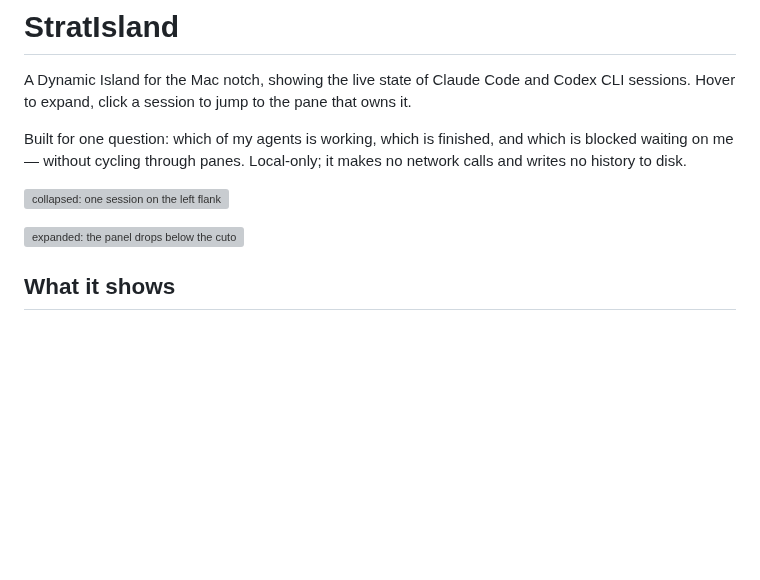
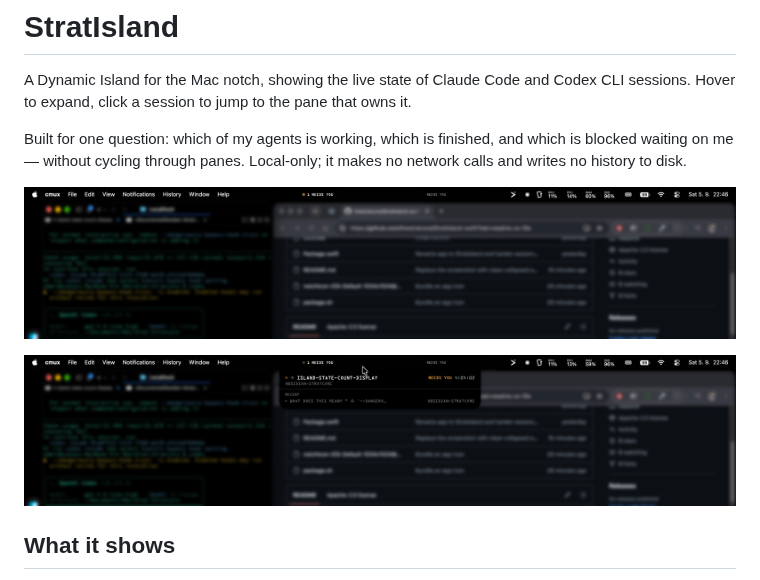
Before and after one commit to thestratcore/StratIsland-swift, a Markdown page: README.md, the part around the change. Drawn GitHub-style; pictures changed too: docs/island-collapsed.jpg (added), docs/island-expanded.jpg (added); blank space fills up the shorter version; grey boxes are pictures that could not be loaded.

Commit message:
Reshoot the screenshots against the state-count flank
The old pair predates the tally: the collapsed shot still shows a session name
where the count now goes. Both new shots blur everything behind the island, so
neither carries paths, window titles or the weather widget the previous
collapsed shot did.

Co-Authored-By: Claude Opus 5 <noreply@anthropic.com>
Claude-Session: https://claude.ai/code/session_01UBEWmKd1bJk5eBABMcri5x

```diff
--- a/README.md
+++ b/README.md
@@ -7,9 +7,9 @@ Built for one question: which of my agents is working, which is finished, and wh
 blocked waiting on me — without cycling through panes. Local-only; it makes no network
 calls and writes no history to disk.
 
-![collapsed: one session on the left flank](docs/island-collapsed.png)
+![collapsed: one session on the left flank](docs/island-collapsed.jpg)
 
-![expanded: the panel drops below the cutout](docs/island-expanded.png)
+![expanded: the panel drops below the cutout](docs/island-expanded.jpg)
 
 ## What it shows
 
```
